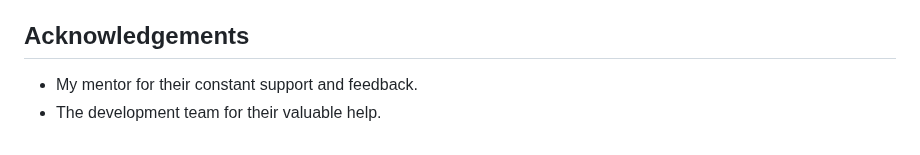
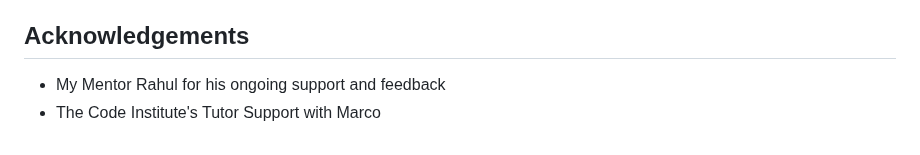
Before and after one commit to BadrAlioui/forthProject, a Markdown page: README.md, the part around the change. Drawn GitHub-style.

Commit message:
added modification in readme

```diff
--- a/README.md
+++ b/README.md
@@ -126,5 +126,5 @@ The application has been tested on various browsers, including Firefox, Chrome,
 
 
 ## Acknowledgements
-- My mentor for their constant support and feedback.
-- The development team for their valuable help.
+- My Mentor Rahul for his ongoing support and feedback
+- The Code Institute's Tutor Support with Marco
```
